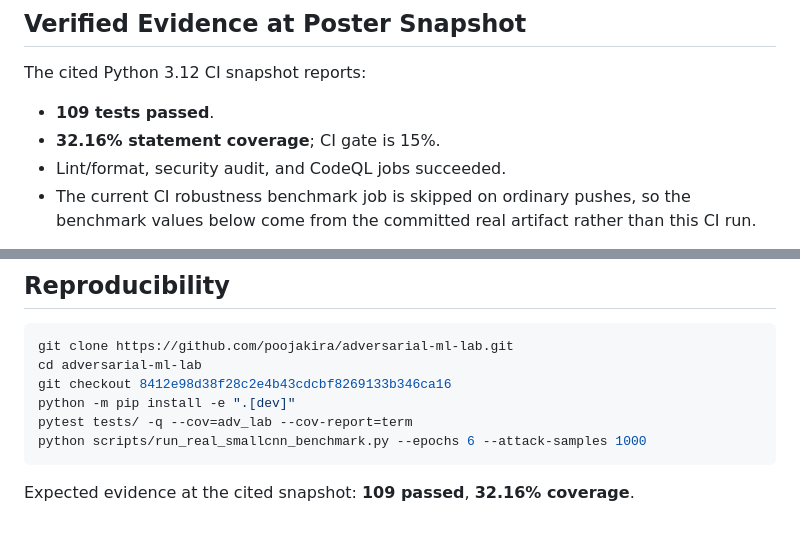
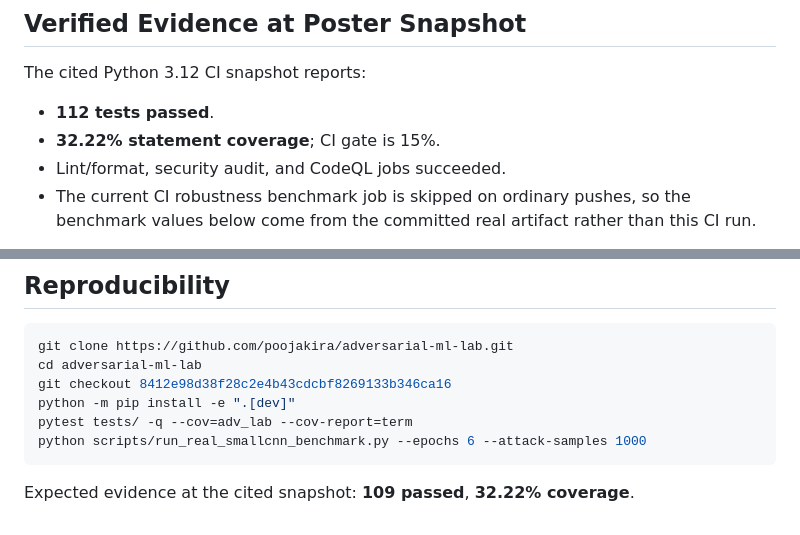
Before and after one commit to poojakira/adversarial-ml-lab, a Markdown page: poster/01_research_brief.md, 2 parts joined by grey strips. Drawn GitHub-style.

Commit message:
Refresh current verification metrics in poster/01_research_brief.md

````diff
--- a/poster/01_research_brief.md
+++ b/poster/01_research_brief.md
@@ -30,8 +30,8 @@ A reproducible robustness-evaluation harness for FGSM, PGD, and C&W that shows a
 
 The cited Python 3.12 CI snapshot reports:
 
-- **109 tests passed**.
-- **32.16% statement coverage**; CI gate is 15%.
+- **112 tests passed**.
+- **32.22% statement coverage**; CI gate is 15%.
 - Lint/format, security audit, and CodeQL jobs succeeded.
 - The current CI robustness benchmark job is skipped on ordinary pushes, so the benchmark values below come from the committed real artifact rather than this CI run.
 
@@ -67,4 +67,4 @@ pytest tests/ -q --cov=adv_lab --cov-report=term
 python scripts/run_real_smallcnn_benchmark.py --epochs 6 --attack-samples 1000
 ```
 
-Expected evidence at the cited snapshot: **109 passed**, **32.16% coverage**.
+Expected evidence at the cited snapshot: **109 passed**, **32.22% coverage**.
````
